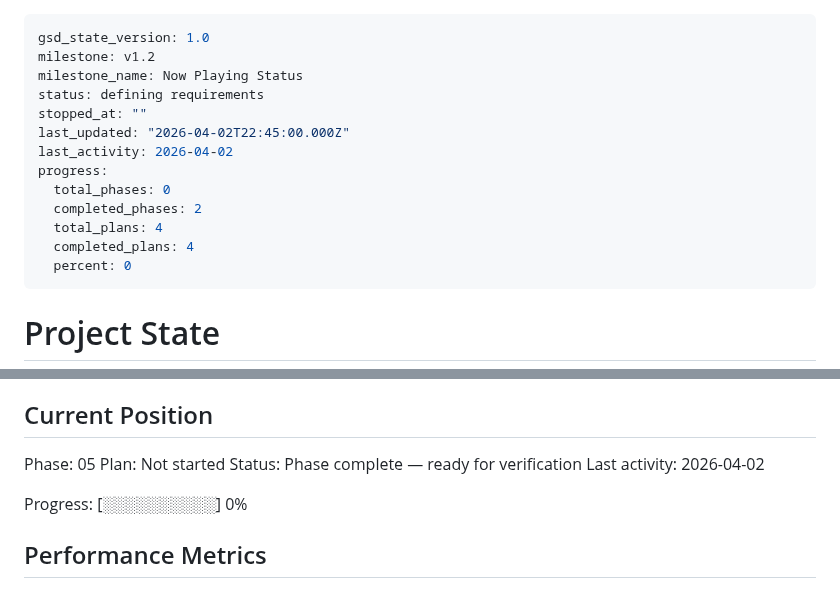
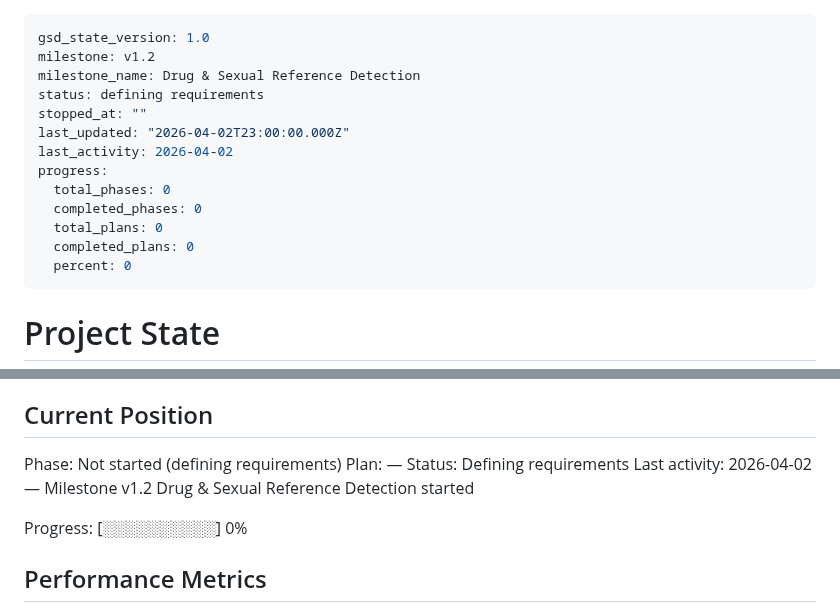
Before and after one commit to Gallarno-Technology/read-the-room, a Markdown page: .planning/STATE.md, 2 parts joined by grey strips. Rendered like a GitHub page.

```diff
--- a/.planning/STATE.md
+++ b/.planning/STATE.md
@@ -1,16 +1,16 @@
 ---
 gsd_state_version: 1.0
 milestone: v1.2
-milestone_name: Now Playing Status
+milestone_name: Drug & Sexual Reference Detection
 status: defining requirements
 stopped_at: ""
-last_updated: "2026-04-02T22:45:00.000Z"
+last_updated: "2026-04-02T23:00:00.000Z"
 last_activity: 2026-04-02
 progress:
   total_phases: 0
-  completed_phases: 2
-  total_plans: 4
-  completed_plans: 4
+  completed_phases: 0
+  total_plans: 0
+  completed_plans: 0
   percent: 0
 ---
 
@@ -25,10 +25,10 @@ See: .planning/PROJECT.md (updated 2026-04-02)
 
 ## Current Position
 
-Phase: 05
-Plan: Not started
-Status: Phase complete — ready for verification
-Last activity: 2026-04-02
+Phase: Not started (defining requirements)
+Plan: —
+Status: Defining requirements
+Last activity: 2026-04-02 — Milestone v1.2 Drug & Sexual Reference Detection started
 
 Progress: [░░░░░░░░░░] 0%
 
```
Also changed, not shown: .planning/PROJECT.md (+13 -9 lines).
